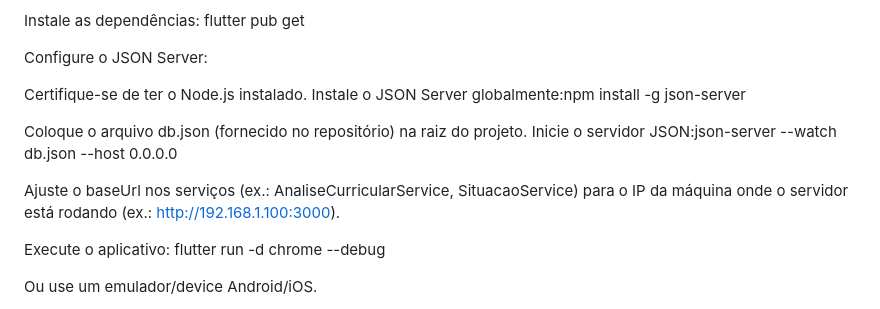
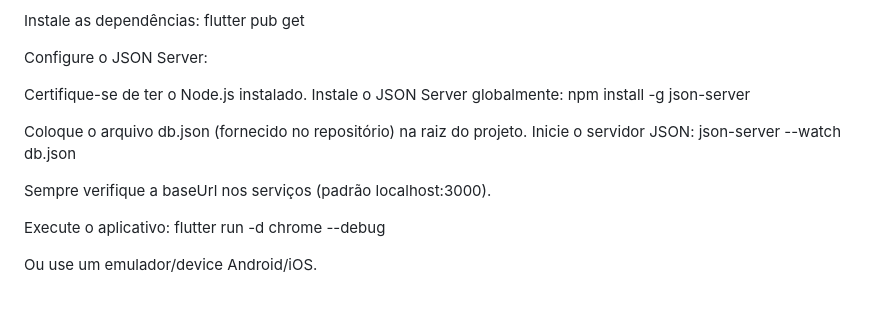
Before and after one commit to JoaoPOPaulino/aplicativo_unitins, a Markdown page: README.md, the part around the change. Drawn GitHub-style.

```diff
--- a/README.md
+++ b/README.md
@@ -29,14 +29,14 @@ flutter pub get
 Configure o JSON Server:
 
 Certifique-se de ter o Node.js instalado.
-Instale o JSON Server globalmente:npm install -g json-server
+Instale o JSON Server globalmente: npm install -g json-server
 
 
 Coloque o arquivo db.json (fornecido no repositório) na raiz do projeto.
-Inicie o servidor JSON:json-server --watch db.json --host 0.0.0.0
+Inicie o servidor JSON: json-server --watch db.json
 
 
-Ajuste o baseUrl nos serviços (ex.: AnaliseCurricularService, SituacaoService) para o IP da máquina onde o servidor está rodando (ex.: http://192.168.1.100:3000).
+Sempre verifique a baseUrl nos serviços (padrão localhost:3000).
 
 
 Execute o aplicativo:
```
